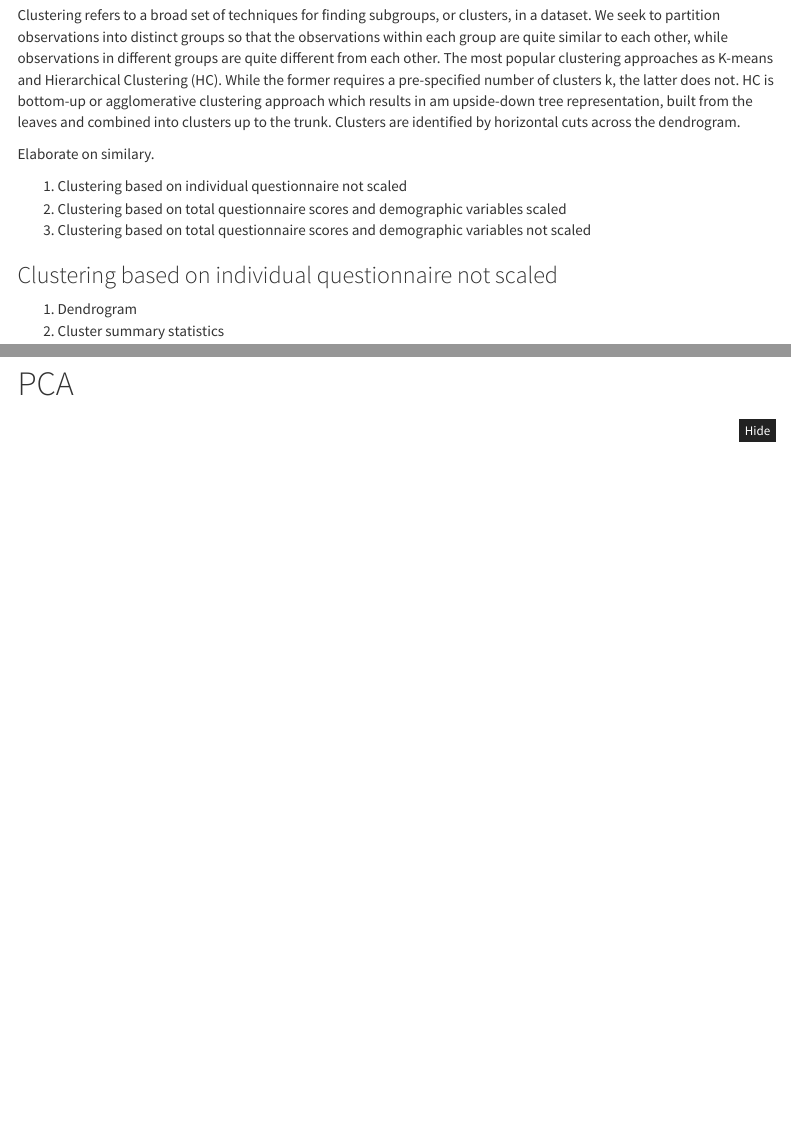
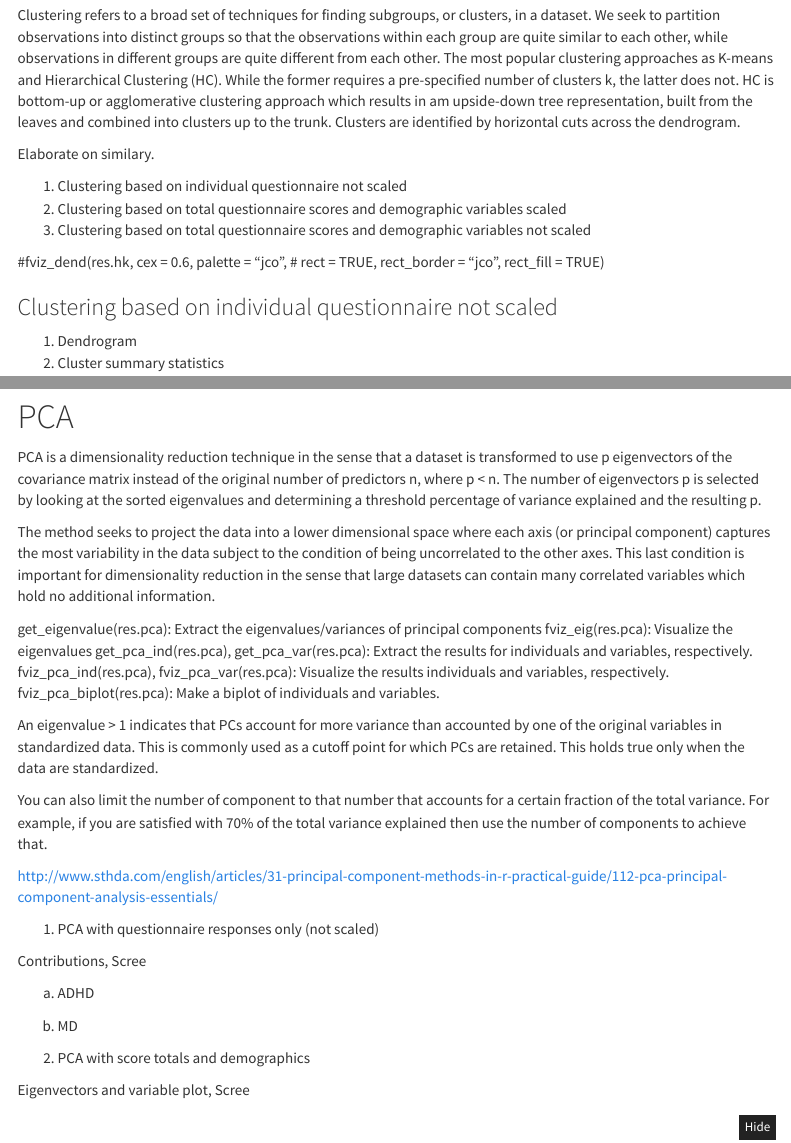
Before and after one commit to maelillien/data622, an R Markdown document (hw4/hw4.rmd): the page in a window 1100 px wide, from 7000 px down, and a second part further down, joined at a grey line. Rendered offline with R 4.5, knitr and Pandoc, with nearby package versions; some code elsewhere in the file could not run offline; menus at the side of the page are left out; long lines of code are wrapped.

Commit message:
Added to PCA

````diff
--- a/hw4/hw4.rmd
+++ b/hw4/hw4.rmd
@@ -123,6 +123,9 @@ Elaborate on similary.
 2. Clustering based on total questionnaire scores and demographic variables scaled
 3. Clustering based on total questionnaire scores and demographic variables not scaled
 
+#fviz_dend(res.hk, cex = 0.6, palette = "jco",
+#          rect = TRUE, rect_border = "jco", rect_fill = TRUE)
+
 ### Clustering based on individual questionnaire not scaled
 
 1. Dendrogram
@@ -238,6 +241,36 @@ adhd.complete %>%
 
 # PCA
 
+PCA is a dimensionality reduction technique in the sense that a dataset is transformed to use p eigenvectors of the covariance matrix instead of the original number of predictors n, where p < n. The number of eigenvectors p is selected by looking at the sorted eigenvalues and determining a threshold percentage of variance explained and the resulting p.
+
+The method seeks to project the data into a lower dimensional space where each axis (or principal component) captures the most variability in the data subject to the condition of being uncorrelated to the other axes. This last condition is important for dimensionality reduction in the sense that large datasets can contain many correlated variables which hold no additional information.
+
+get_eigenvalue(res.pca): Extract the eigenvalues/variances of principal components
+fviz_eig(res.pca): Visualize the eigenvalues
+get_pca_ind(res.pca), get_pca_var(res.pca): Extract the results for individuals and variables, respectively.
+fviz_pca_ind(res.pca), fviz_pca_var(res.pca): Visualize the results individuals and variables, respectively.
+fviz_pca_biplot(res.pca): Make a biplot of individuals and variables.
+
+An eigenvalue > 1 indicates that PCs account for more variance than accounted by one of the original variables in standardized data. This is commonly used as a cutoff point for which PCs are retained. This holds true only when the data are standardized.
+
+You can also limit the number of component to that number that accounts for a certain fraction of the total variance. For example, if you are satisfied with 70% of the total variance explained then use the number of components to achieve that.
+
+http://www.sthda.com/english/articles/31-principal-component-methods-in-r-practical-guide/112-pca-principal-component-analysis-essentials/
+
+1. PCA with questionnaire responses only (not scaled)
+
+  Contributions, Scree
+
+  a. ADHD
+
+  b. MD
+
+2. PCA with score totals and demographics
+
+  Eigenvectors and variable plot, Scree
+
+
+
 ```{r}
 data.pca <- adhd.complete
 res.pca <- prcomp(data.pca, scale = TRUE)
````
Also changed, not shown: hw4/hw4.rmd (12 more changed lines).
